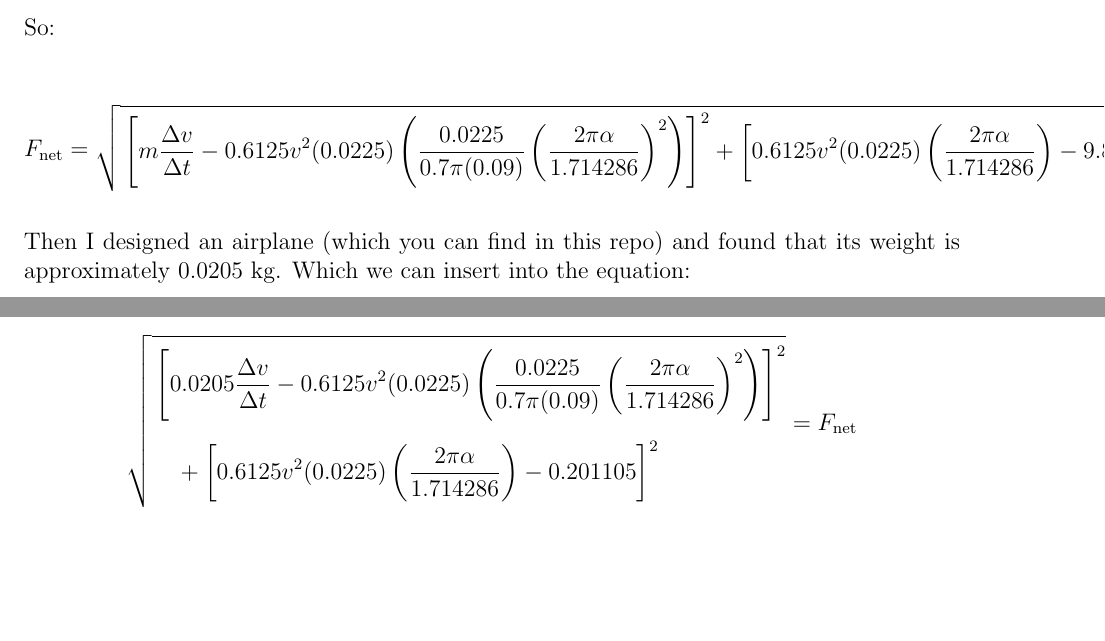
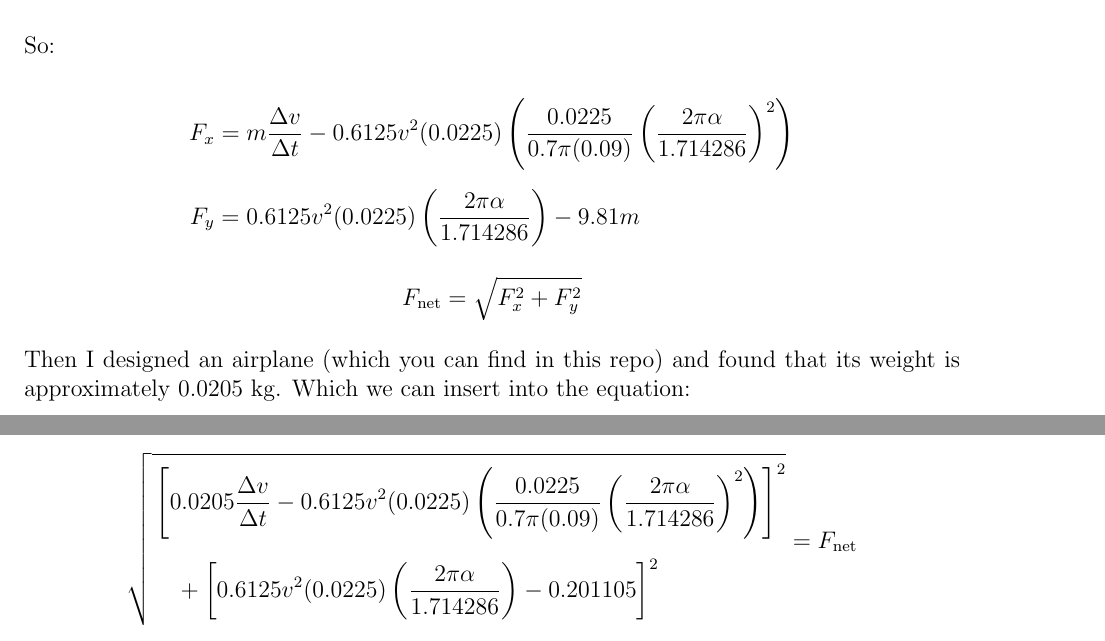
Before and after one commit to semion-d/Wing-Area-to-Wing-Length-Ratio-in-Airplane, a LaTeX document (Update_Wing_Area_to_Wing_Length_Ratio.tex): two parts of pages 7 and 8 of 16, joined at a grey line, cut so that both start at the same text, the shorter picture padded with empty space. Compiled offline with pdfLaTeX.

Commit message:
Update_Wing_Area_to_Wing_Length_Ratio.tex

```diff
--- a/Update_Wing_Area_to_Wing_Length_Ratio.tex
+++ b/Update_Wing_Area_to_Wing_Length_Ratio.tex
@@ -378,11 +378,9 @@ S=0.0225\ \mathrm{m^2}
 So:
 
 \[
-F_{\mathrm{net}} =
-\sqrt{
 \begin{aligned}
-&
-\left[
+F_x
+&=
 m\frac{\Delta v}{\Delta t}
 -
 0.6125v^2(0.0225)
@@ -392,17 +390,21 @@ m\frac{\Delta v}{\Delta t}
 \frac{2\pi\alpha}{1.714286}
 \right)^2
 \right)
-\right]^2
-+
-\left[
+\\[2mm]
+F_y
+&=
 0.6125v^2(0.0225)
 \left(
 \frac{2\pi\alpha}{1.714286}
 \right)
 -9.81m
-\right]^2
 \end{aligned}
-}
+\]
+
+\[
+F_{\mathrm{net}}
+=
+\sqrt{F_x^2+F_y^2}
 \]
 
 Then I designed an airplane (which you can find in this repo) and found that its weight is approximately 0.0205 kg. Which we can insert into the equation:
```
